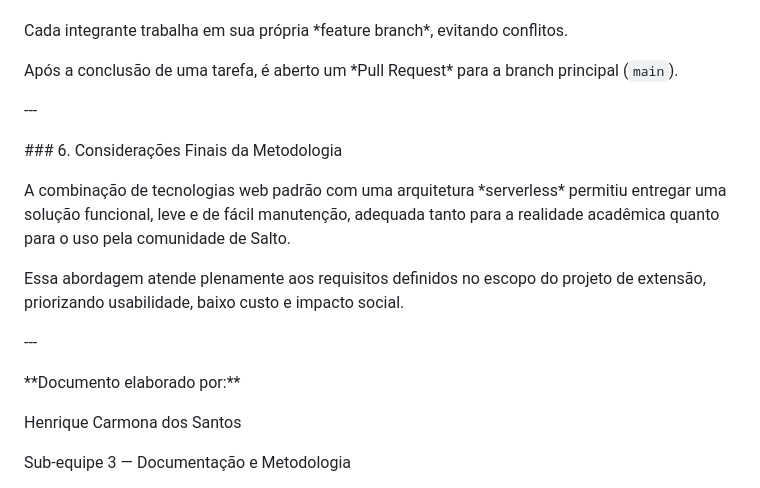
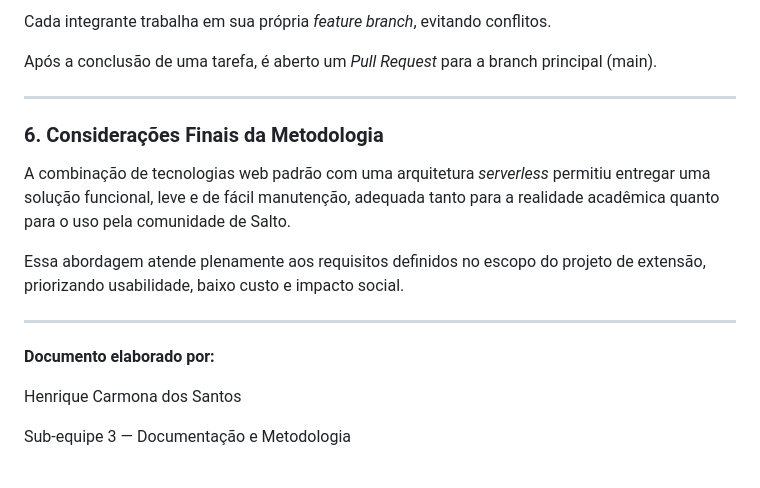
Before and after one commit to ondecosalto/ondeco, a Markdown page: METHODOLOGY.md, the part around one of its changes. Rendered like a GitHub page.

Commit message:
Revise METHODOLOGY.md for clarity and updates

```diff
--- a/METHODOLOGY.md
+++ b/METHODOLOGY.md
@@ -126,33 +88,19 @@ O código-fonte é versionado no repositório oficial:
 
+Cada integrante trabalha em sua própria *feature branch*, evitando conflitos.
 
+Após a conclusão de uma tarefa, é aberto um *Pull Request* para a branch principal (main).
 
-Cada integrante trabalha em sua própria \*feature branch\*, evitando conflitos.
+---
 
-Após a conclusão de uma tarefa, é aberto um \*Pull Request\* para a branch principal (`main`).
+### 6. Considerações Finais da Metodologia
 
-
-
-\---
-
-
-
-\### 6. Considerações Finais da Metodologia
-
-
-
-A combinação de tecnologias web padrão com uma arquitetura \*serverless\* permitiu entregar uma solução funcional, leve e de fácil manutenção, adequada tanto para a realidade acadêmica quanto para o uso pela comunidade de Salto.
-
-
+A combinação de tecnologias web padrão com uma arquitetura *serverless* permitiu entregar uma solução funcional, leve e de fácil manutenção, adequada tanto para a realidade acadêmica quanto para o uso pela comunidade de Salto.
 
 Essa abordagem atende plenamente aos requisitos definidos no escopo do projeto de extensão, priorizando usabilidade, baixo custo e impacto social.
 
+---
 
-
-\---
-
-
-
-\*\*Documento elaborado por:\*\*
+**Documento elaborado por:**
 
 Henrique Carmona dos Santos
 
```
Also changed, not shown: other parts of METHODOLOGY.md (+39 -77 lines).
